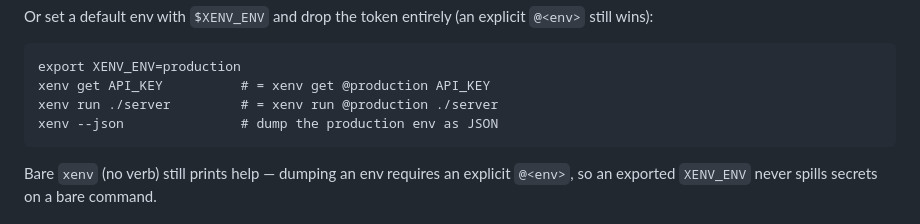
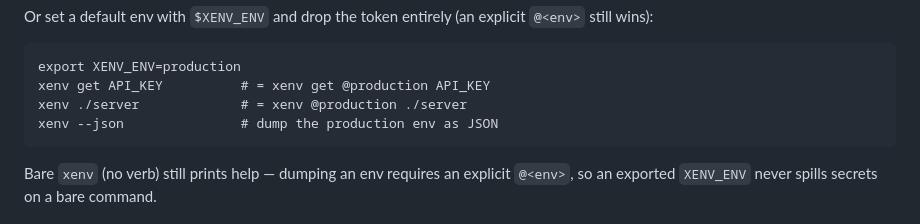
Before and after one commit to ahoward/xenv, a Markdown page: README.md, the part around the change. Rendered like a GitHub page.

Commit message:
README: use the @env shorthand in the XENV_ENV example
Prefer `xenv @production CMD` over `xenv run @production CMD` in examples
— it reads cleaner. (COMMANDS reference still documents `run`.)

Co-Authored-By: Claude Opus 4.8 <noreply@anthropic.com>

````diff
--- a/README.md
+++ b/README.md
@@ -87,7 +87,7 @@ Or set a default env with `$XENV_ENV` and drop the token entirely (an explicit `
 ```
 export XENV_ENV=production
 xenv get API_KEY          # = xenv get @production API_KEY
-xenv run ./server         # = xenv run @production ./server
+xenv ./server             # = xenv @production ./server
 xenv --json               # dump the production env as JSON
 ```
 
````
